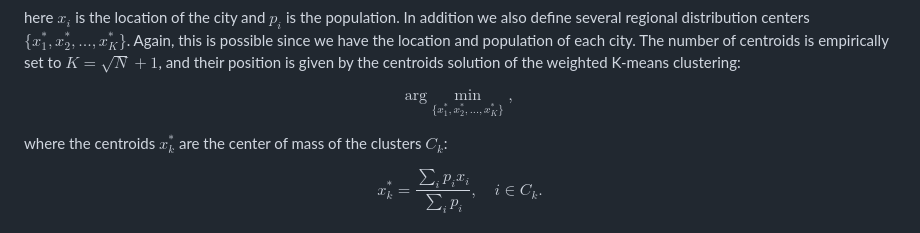
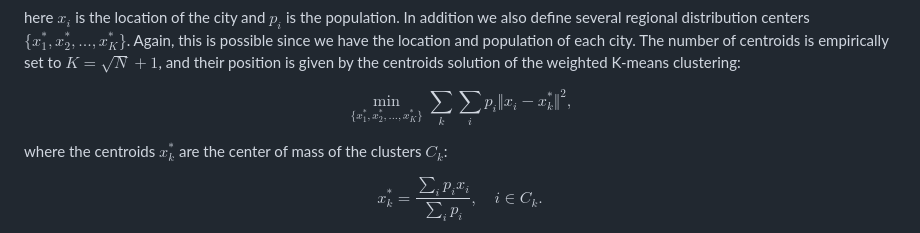
Before and after one commit to mandrecut/santa_net, a Markdown page: README.md, the part around the change. GitHub-like rendering.

```diff
--- a/README.md
+++ b/README.md
@@ -58,7 +58,7 @@ In addition we also define several regional distribution centers $\{x^*_1,x^*_2,
 the location and population of each city. The number of centroids is empirically set to $K=\sqrt{N}+1$, and their position is given by the centroids solution of the weighted K-means clustering:
 
 $$
-\text{arg}\min_{\{x^*_1,x^*_2,...,x^*_K\}} ,
+\min_{\{x^*_1,x^*_2,...,x^*_K\}} \sum_k \sum_i p_i\Vert x_i - x^*_k\Vert^2,
 $$
 
 where the centroids $x^*_k$ are the center of mass of the clusters $C_k$:
```
